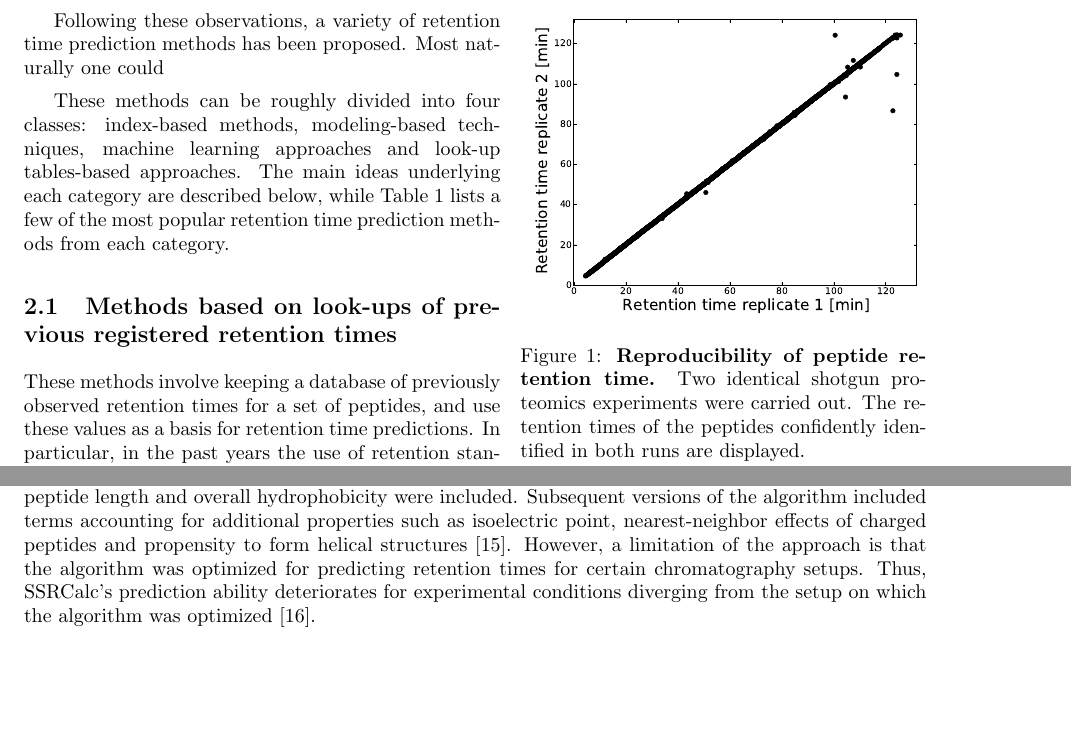
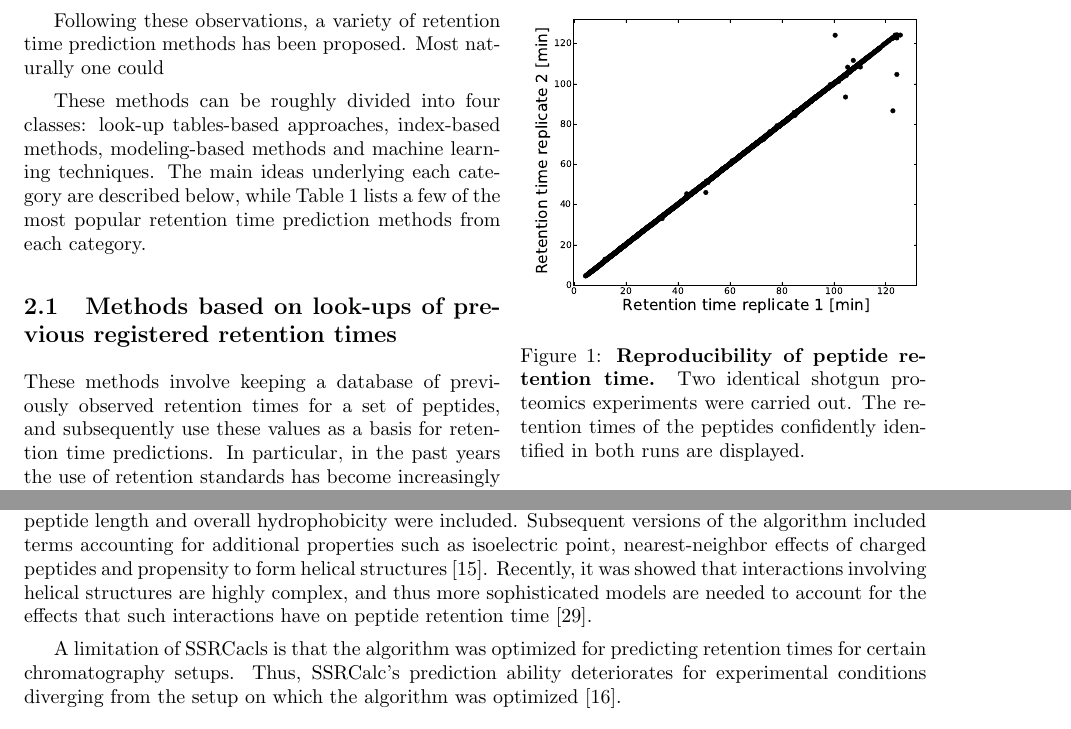
Before and after one commit to statisticalbiotechnology/retentionreview, a LaTeX document (retention.tex): two parts of pages 2 and 3 of 10, joined at a grey line, cut so that both start at the same text, the shorter picture padded with empty space. Compiled offline with pdfLaTeX.

Commit message:
Added citation to Oleg's last article

```diff
--- a/retention.tex
+++ b/retention.tex
@@ -130,9 +130,9 @@ Following these observations, a variety of retention time prediction
 methods has been proposed. Most naturally one could
 
 
-These methods can be roughly divided into four classes: index-based
-methods, modeling-based techniques, machine learning approaches and
-look-up tables-based approaches. The main ideas underlying each
+These methods can be roughly divided into four classes: look-up
+tables-based approaches, index-based methods, modeling-based methods
+and machine learning techniques. The main ideas underlying each
 category are described below, while Table \ref{tab:rtmethods} lists a
 few of the most popular retention time prediction methods from each
 category.
@@ -140,9 +140,9 @@ category.
 \subsection{Methods based on look-ups of previous registered retention times}
 
 These methods involve keeping a database of previously observed
-retention times for a set of peptides, and use these values as a basis
-for retention time predictions. In particular, in the past years the
-use of retention standards has become increasingly
+retention times for a set of peptides, and subsequently use these
+values as a basis for retention time predictions. In particular, in
+the past years the use of retention standards has become increasingly
 widespread \cite{olegstd, irt}. Such standards typically consist of a
 small number of peptides covering a wide span of hydrophobicities and
 with well studied behaviors under LC-MS/MS. These peptides are often
@@ -254,11 +252,16 @@ correction factors for peptide length and overall hydrophobicity were
 included. Subsequent versions of the algorithm included terms
 accounting for additional properties such as isoelectric point,
 nearest-neighbor effects of charged peptides and propensity to form
-helical structures \cite{Krokhin2006}. However, a limitation of the
-approach is that the algorithm was optimized for predicting retention
-times for certain chromatography setups. Thus, SSRCalc's prediction
-ability deteriorates for experimental conditions diverging from the
-setup on which the algorithm was optimized \cite{Spicer2007}.
+helical structures \cite{Krokhin2006}. Recently, it was showed that
+interactions involving helical structures are highly complex, and thus
+more sophisticated models are needed to account for the effects that
+such interactions have on peptide retention time \cite{ah}.
+
+A limitation of SSRCacls is that the algorithm was
+optimized for predicting retention times for certain chromatography
+setups. Thus, SSRCalc's prediction ability deteriorates for
+experimental conditions diverging from the setup on which the
+algorithm was optimized \cite{Spicer2007}.
 
 % - sum of retention coefficients (Meek reference 22) - different RT
 % coefficients and the observation that this coefficients depend on
```
Also changed, not shown: retention.bib (+6 -1 lines), retention.tex (6 more changed lines).
